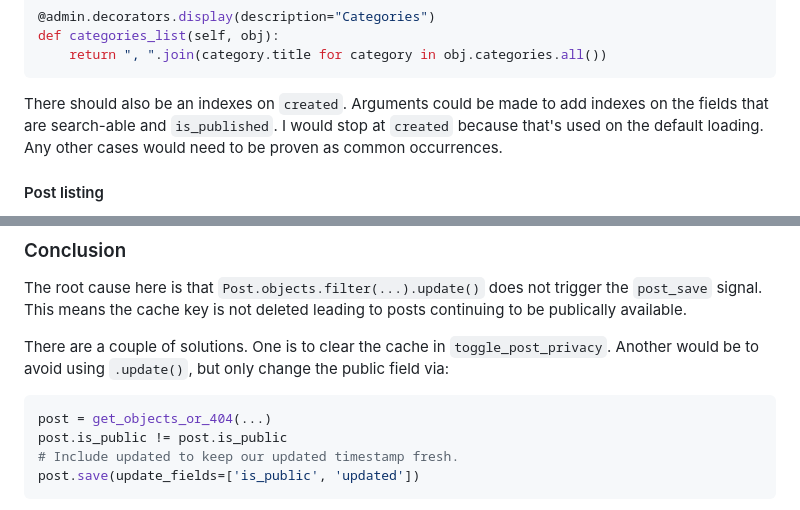
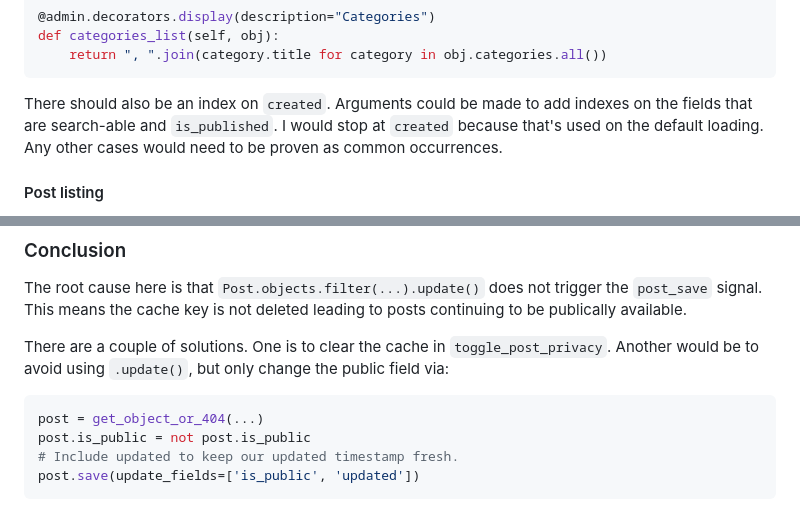
Before and after one commit to tim-schilling/debug-tutorial, a Markdown page: docs/lab2.md, 2 parts joined by grey strips. Drawn GitHub-style.

````diff
--- a/docs/lab2.md
+++ b/docs/lab2.md
@@ -124,7 +124,7 @@ def categories_list(self, obj):
 ```
 
 
-There should also be an indexes on
+There should also be an index on
 ``created``. Arguments could be made to add indexes on the fields that are
 search-able and ``is_published``. I would stop at ``created`` because that's used
 on the default loading. Any other cases would need to be proven as common
@@ -470,8 +470,8 @@ Another would be to avoid using ``.update()``, but only change the public
 field via:
 
 ```python
-post = get_objects_or_404(...)
-post.is_public != post.is_public
+post = get_object_or_404(...)
+post.is_public = not post.is_public
 # Include updated to keep our updated timestamp fresh.
 post.save(update_fields=['is_public', 'updated'])
 ```
````
Also changed, not shown: other parts of docs/lab2.md (+3 -3 lines), README.md (+1 -1 lines), docs/lab1.md (+2 -2 lines).
